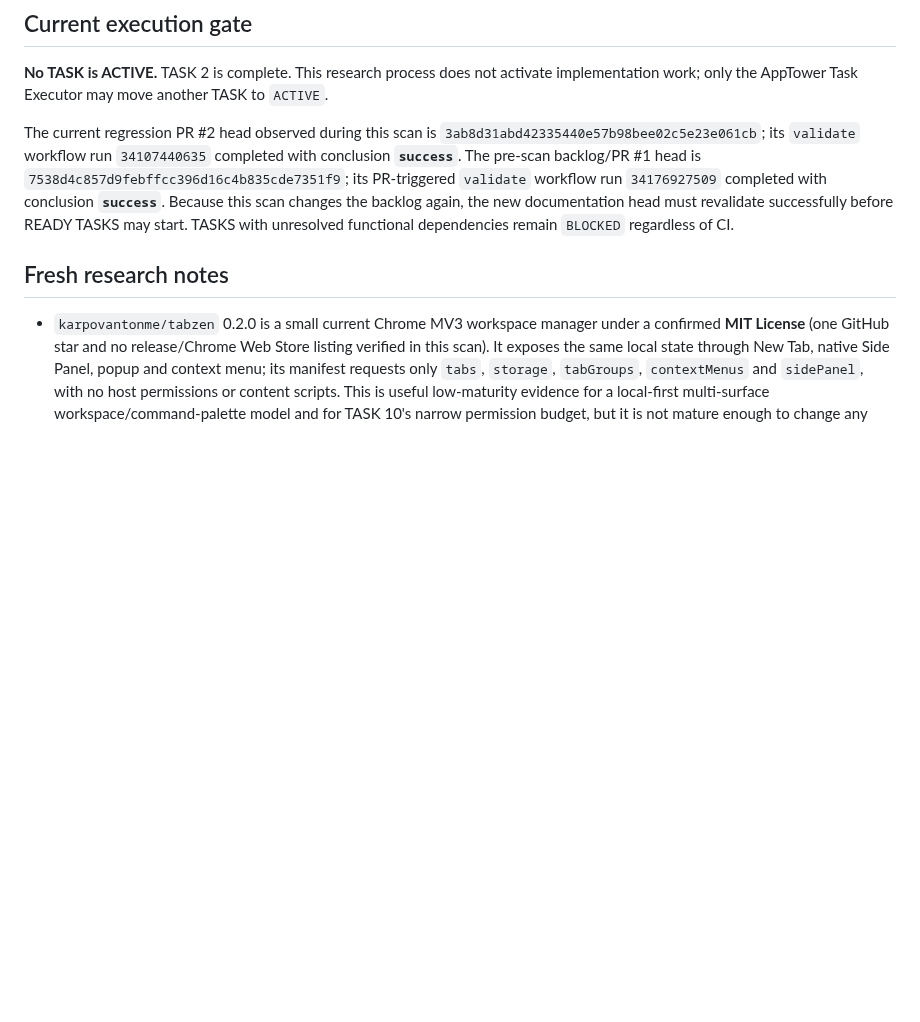
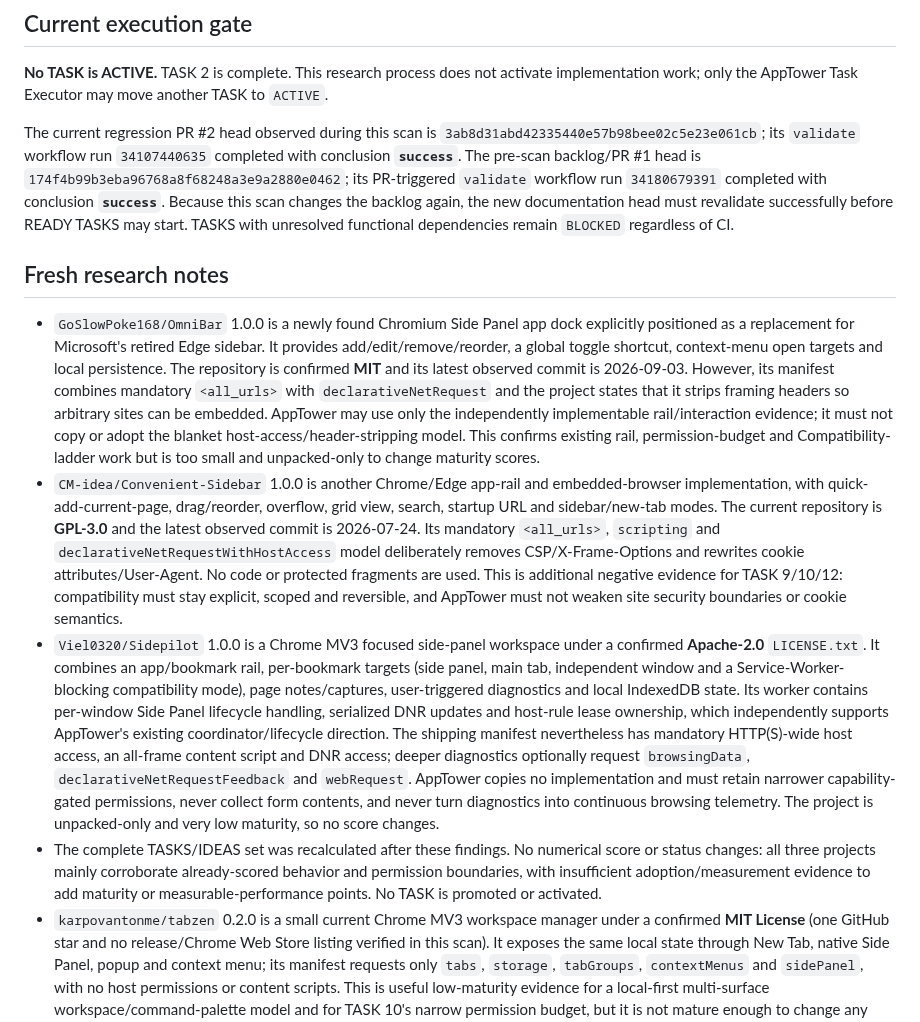
Before and after one commit to Stolyarovmn/AppTower, a Markdown page: docs/11_BACKLOG.md, the part around the change. GitHub-like rendering; blank space fills up the shorter version.

Commit message:
docs: record side-panel replacement competitor scan

```diff
--- a/docs/11_BACKLOG.md
+++ b/docs/11_BACKLOG.md
@@ -16,10 +16,14 @@ Last competitor scan: 2026-09-08.
 
 **No TASK is ACTIVE.** TASK 2 is complete. This research process does not activate implementation work; only the AppTower Task Executor may move another TASK to `ACTIVE`.
 
-The current regression PR #2 head observed during this scan is `3ab8d31abd42335440e57b98bee02c5e23e061cb`; its `validate` workflow run `34107440635` completed with conclusion **`success`**. The pre-scan backlog/PR #1 head is `7538d4c857d9febffcc396d16c4b835cde7351f9`; its PR-triggered `validate` workflow run `34176927509` completed with conclusion **`success`**. Because this scan changes the backlog again, the new documentation head must revalidate successfully before READY TASKS may start. TASKS with unresolved functional dependencies remain `BLOCKED` regardless of CI.
+The current regression PR #2 head observed during this scan is `3ab8d31abd42335440e57b98bee02c5e23e061cb`; its `validate` workflow run `34107440635` completed with conclusion **`success`**. The pre-scan backlog/PR #1 head is `174f4b99b3eba96768a8f68248a3e9a2880e0462`; its PR-triggered `validate` workflow run `34180679391` completed with conclusion **`success`**. Because this scan changes the backlog again, the new documentation head must revalidate successfully before READY TASKS may start. TASKS with unresolved functional dependencies remain `BLOCKED` regardless of CI.
 
 ## Fresh research notes
 
+- `GoSlowPoke168/OmniBar` 1.0.0 is a newly found Chromium Side Panel app dock explicitly positioned as a replacement for Microsoft's retired Edge sidebar. It provides add/edit/remove/reorder, a global toggle shortcut, context-menu open targets and local persistence. The repository is confirmed **MIT** and its latest observed commit is 2026-09-03. However, its manifest combines mandatory `<all_urls>` with `declarativeNetRequest` and the project states that it strips framing headers so arbitrary sites can be embedded. AppTower may use only the independently implementable rail/interaction evidence; it must not copy or adopt the blanket host-access/header-stripping model. This confirms existing rail, permission-budget and Compatibility-ladder work but is too small and unpacked-only to change maturity scores.
+- `CM-idea/Convenient-Sidebar` 1.0.0 is another Chrome/Edge app-rail and embedded-browser implementation, with quick-add-current-page, drag/reorder, overflow, grid view, search, startup URL and sidebar/new-tab modes. The current repository is **GPL-3.0** and the latest observed commit is 2026-07-24. Its mandatory `<all_urls>`, `scripting` and `declarativeNetRequestWithHostAccess` model deliberately removes CSP/X-Frame-Options and rewrites cookie attributes/User-Agent. No code or protected fragments are used. This is additional negative evidence for TASK 9/10/12: compatibility must stay explicit, scoped and reversible, and AppTower must not weaken site security boundaries or cookie semantics.
+- `Viel0320/Sidepilot` 1.0.0 is a Chrome MV3 focused side-panel workspace under a confirmed **Apache-2.0** `LICENSE.txt`. It combines an app/bookmark rail, per-bookmark targets (side panel, main tab, independent window and a Service-Worker-blocking compatibility mode), page notes/captures, user-triggered diagnostics and local IndexedDB state. Its worker contains per-window Side Panel lifecycle handling, serialized DNR updates and host-rule lease ownership, which independently supports AppTower's existing coordinator/lifecycle direction. The shipping manifest nevertheless has mandatory HTTP(S)-wide host access, an all-frame content script and DNR access; deeper diagnostics optionally request `browsingData`, `declarativeNetRequestFeedback` and `webRequest`. AppTower copies no implementation and must retain narrower capability-gated permissions, never collect form contents, and never turn diagnostics into continuous browsing telemetry. The project is unpacked-only and very low maturity, so no score changes.
+- The complete TASKS/IDEAS set was recalculated after these findings. No numerical score or status changes: all three projects mainly corroborate already-scored behavior and permission boundaries, with insufficient adoption/measurement evidence to add maturity or measurable-performance points. No TASK is promoted or activated.
 - `karpovantonme/tabzen` 0.2.0 is a small current Chrome MV3 workspace manager under a confirmed **MIT License** (one GitHub star and no release/Chrome Web Store listing verified in this scan). It exposes the same local state through New Tab, native Side Panel, popup and context menu; its manifest requests only `tabs`, `storage`, `tabGroups`, `contextMenus` and `sidePanel`, with no host permissions or content scripts. This is useful low-maturity evidence for a local-first multi-surface workspace/command-palette model and for TASK 10's narrow permission budget, but it is not mature enough to change any score.
 - TabZen's implementation is also a safety/measurement counterexample: “suspend all idle tabs” excludes active, audible, already-discarded, pinned and explicitly URL-locked tabs, but does not test dirty forms, `contenteditable` or unknown page state before `chrome.tabs.discard()`. It reports reclaimed RAM as a fixed `80 MB × discarded-tab count` rather than an observed measurement. Its workspace persistence replaces the whole `spaces` object through non-awaited writes, while the local event ring uses read-modify-write storage updates, so concurrent surfaces can race. AppTower copies no code; TASK 3 keeps fail-safe dirty/media guards, TASK 2's serialized coordinator remains authoritative, TASK 4 keeps conflict-safe/versioned persistence, and TASK 18 must not present synthetic per-pane memory estimates as measured savings.
 - The requested Cleanroom reassessment was performed against the current `feature/cleanroom-functions` branch, not only legacy `app/`. On 2026-09-08 the GitHub blob SHA for each relevant file still exactly matched baseline commit `2c1073b3d83e7a2d294a1621ce23f3a3b62220a1`: `cleanroom/ui/panes.js` = `4a0f3a66c10661d9f2e1764900b9b99e209265cf`, `cleanroom/core/services.js` = `6074f23bd87bc6785d3e0bebaba48293b48498fd`, and `cleanroom/core/model.js` = `45646e9970e7e39e0e17a5205b66dec585ffa1e3`. Therefore the previously recorded risks remain present in current branch code. This is **source-confirmed risk, not a reproduced user incident**.
```
